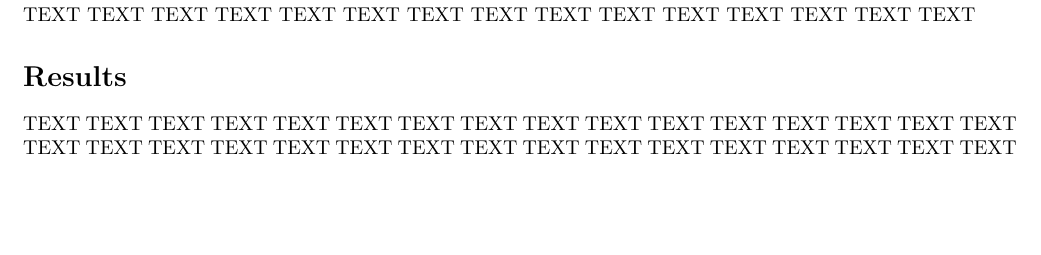
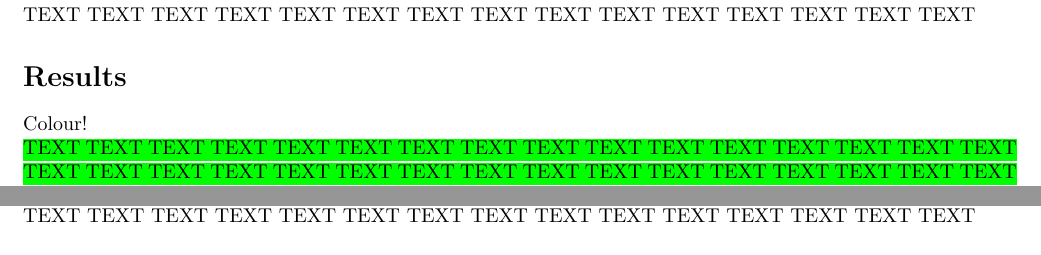
Before and after one commit to necm77/Lab_Format, a LaTeX paper (Lab_Template.tex): part of page 3 of 7 before the commit and two parts of pages 3 and 4 of 7 after it, the two joined at a grey line, cut so that both start at the same text, the shorter picture padded with empty space. Compiled offline with pdfLaTeX.

Commit message:
Added Colour Example

```diff
--- a/Lab_Template.tex
+++ b/Lab_Template.tex
@@ -112,8 +112,8 @@ TEXT TEXT TEXT TEXT TEXT TEXT TEXT TEXT TEXT TEXT TEXT TEXT TEXT TEXT TEXT TEXT
 
 
 \section{Results}
-
-TEXT TEXT TEXT TEXT TEXT TEXT TEXT TEXT TEXT TEXT TEXT TEXT TEXT TEXT TEXT TEXT TEXT TEXT TEXT TEXT TEXT TEXT TEXT TEXT TEXT TEXT TEXT TEXT TEXT TEXT TEXT TEXT TEXT TEXT TEXT TEXT TEXT TEXT TEXT TEXT TEXT TEXT TEXT TEXT TEXT TEXT TEXT TEXT TEXT TEXT TEXT TEXT TEXT TEXT TEXT TEXT TEXT TEXT TEXT TEXT TEXT TEXT TEXT TEXT TEXT TEXT TEXT TEXT TEXT TEXT TEXT TEXT TEXT TEXT TEXT TEXT TEXT TEXT TEXT TEXT TEXT TEXT TEXT TEXT TEXT TEXT TEXT TEXT TEXT TEXT TEXT TEXT TEXT TEXT TEXT TEXT TEXT TEXT TEXT TEXT TEXT TEXT TEXT TEXT TEXT TEXT TEXT TEXT TEXT TEXT TEXT TEXT TEXT TEXT TEXT TEXT TEXT TEXT TEXT TEXT TEXT TEXT TEXT TEXT TEXT TEXT TEXT TEXT TEXT TEXT TEXT TEXT TEXT TEXT TEXT TEXT TEXT TEXT TEXT TEXT TEXT TEXT TEXT TEXT TEXT TEXT TEXT TEXT TEXT TEXT TEXT TEXT TEXT TEXT TEXT TEXT TEXT TEXT TEXT TEXT TEXT TEXT TEXT TEXT TEXT TEXT TEXT TEXT TEXT TEXT TEXT TEXT TEXT TEXT TEXT
+Colour!\\
+\sethlcolor{green}\hl{TEXT TEXT TEXT TEXT TEXT TEXT TEXT TEXT TEXT TEXT TEXT TEXT TEXT TEXT TEXT TEXT TEXT TEXT TEXT TEXT TEXT TEXT TEXT TEXT TEXT TEXT TEXT TEXT TEXT TEXT TEXT TEXT TEXT TEXT TEXT TEXT TEXT TEXT TEXT TEXT TEXT TEXT TEXT TEXT TEXT TEXT TEXT TEXT TEXT TEXT TEXT TEXT TEXT TEXT TEXT TEXT TEXT TEXT TEXT TEXT TEXT TEXT TEXT TEXT TEXT TEXT TEXT TEXT TEXT TEXT TEXT TEXT TEXT TEXT TEXT TEXT TEXT TEXT} TEXT TEXT TEXT TEXT TEXT TEXT TEXT TEXT TEXT TEXT TEXT TEXT TEXT TEXT TEXT TEXT TEXT TEXT TEXT TEXT TEXT TEXT TEXT TEXT TEXT TEXT TEXT TEXT TEXT TEXT TEXT TEXT TEXT TEXT TEXT TEXT TEXT TEXT TEXT TEXT TEXT TEXT TEXT TEXT TEXT TEXT TEXT TEXT TEXT TEXT TEXT TEXT TEXT TEXT TEXT TEXT TEXT TEXT TEXT TEXT TEXT TEXT TEXT TEXT TEXT TEXT TEXT TEXT TEXT TEXT TEXT TEXT TEXT TEXT TEXT TEXT TEXT TEXT TEXT TEXT TEXT TEXT TEXT TEXT TEXT TEXT TEXT TEXT TEXT TEXT TEXT TEXT TEXT TEXT TEXT TEXT TEXT
 
 \section{Discussion}
 
```
Also changed, not shown: Lab_Template.pdf, 3 other files.
